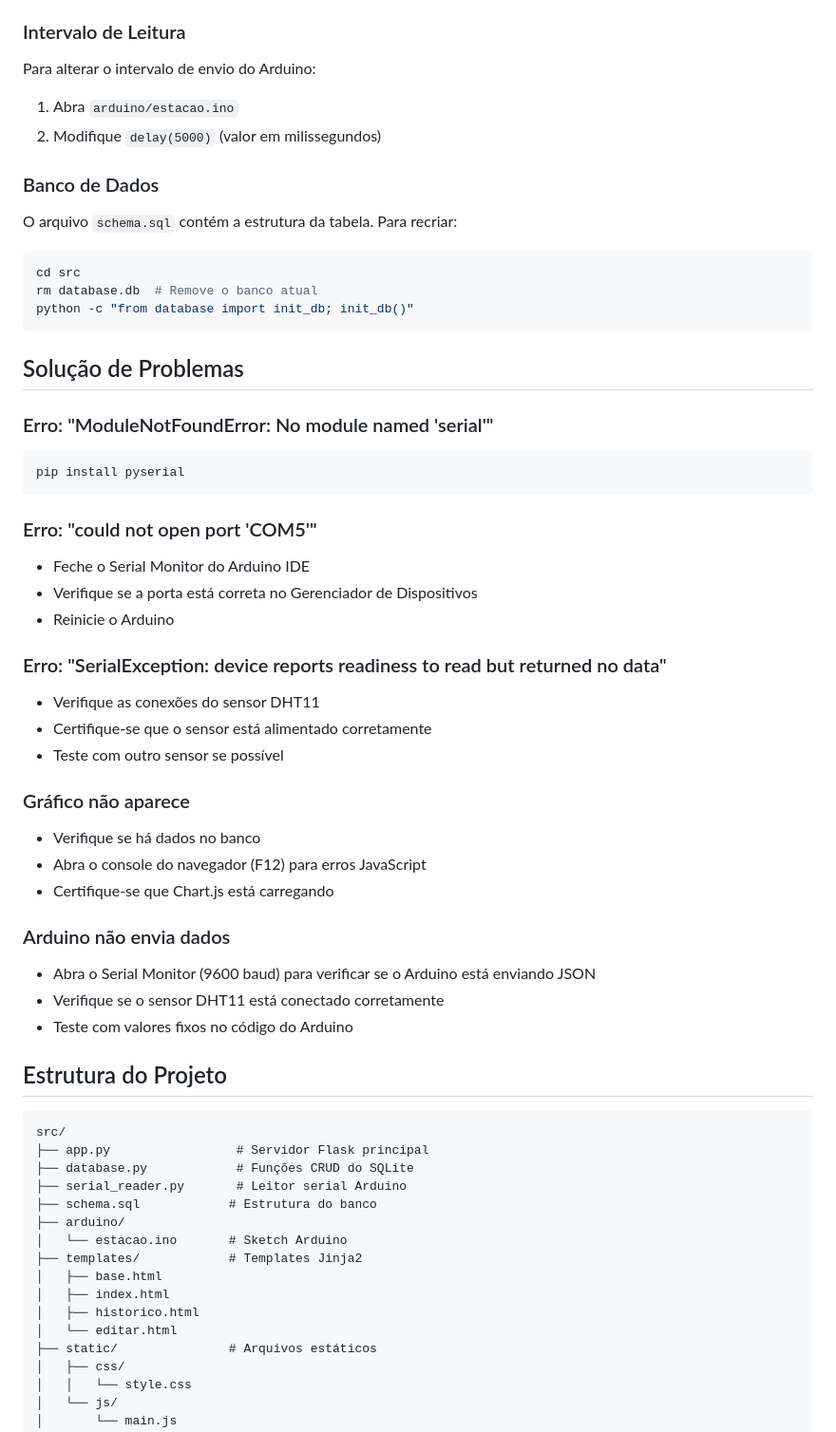
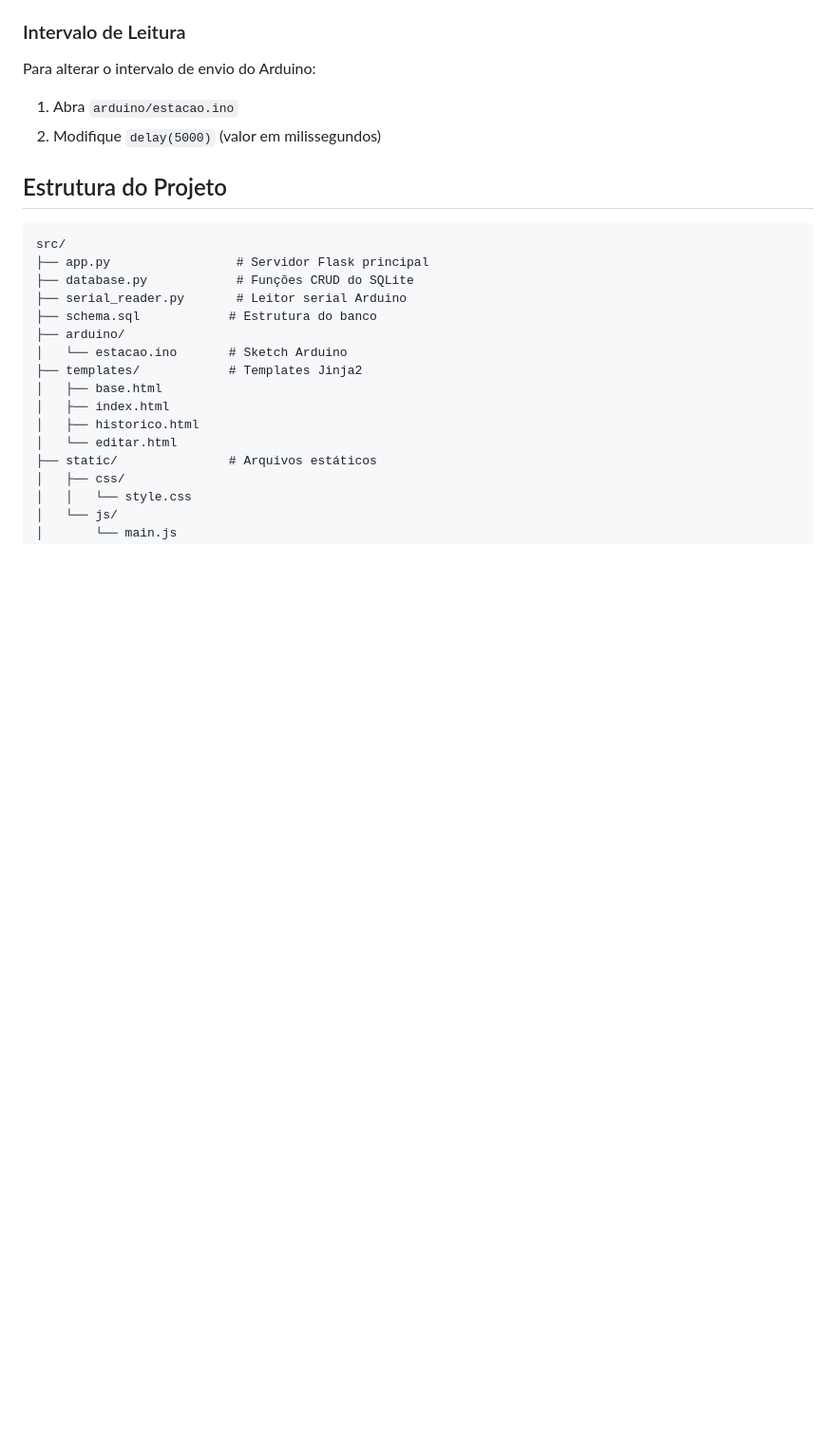
Before and after one commit to gomes-raf/ponderada_estacao_meteorologica, a Markdown page: README.md, the part around one of its changes. Shown at 95% size. Drawn GitHub-style; blank space fills up the shorter version.

````diff
--- a/README.md
+++ b/README.md
@@ -172,48 +186,6 @@ Para alterar o intervalo de envio do Arduino:
 1. Abra `arduino/estacao.ino`
 2. Modifique `delay(5000)` (valor em milissegundos)
 
-### Banco de Dados
-
-O arquivo `schema.sql` contém a estrutura da tabela. Para recriar:
-
-```bash
-cd src
-rm database.db  # Remove o banco atual
-python -c "from database import init_db; init_db()"
-```
-
-## Solução de Problemas
-
-### Erro: "ModuleNotFoundError: No module named 'serial'"
-
-```bash
-pip install pyserial
-```
-
-### Erro: "could not open port 'COM5'"
-
-- Feche o Serial Monitor do Arduino IDE
-- Verifique se a porta está correta no Gerenciador de Dispositivos
-- Reinicie o Arduino
-
-### Erro: "SerialException: device reports readiness to read but returned no data"
-
-- Verifique as conexões do sensor DHT11
-- Certifique-se que o sensor está alimentado corretamente
-- Teste com outro sensor se possível
-
-### Gráfico não aparece
-
-- Verifique se há dados no banco
-- Abra o console do navegador (F12) para erros JavaScript
-- Certifique-se que Chart.js está carregando
-
-### Arduino não envia dados
-
-- Abra o Serial Monitor (9600 baud) para verificar se o Arduino está enviando JSON
-- Verifique se o sensor DHT11 está conectado corretamente
-- Teste com valores fixos no código do Arduino
-
 ## Estrutura do Projeto
 
 ```
````
Also changed, not shown: other parts of README.md (+15 -1 lines), assets/grafico.png (added), assets/historico.png (added), assets/montagem.jpeg (added), assets/nova_leitura.png (added), assets/ultimas_leituras.png (added), 2 other files.
